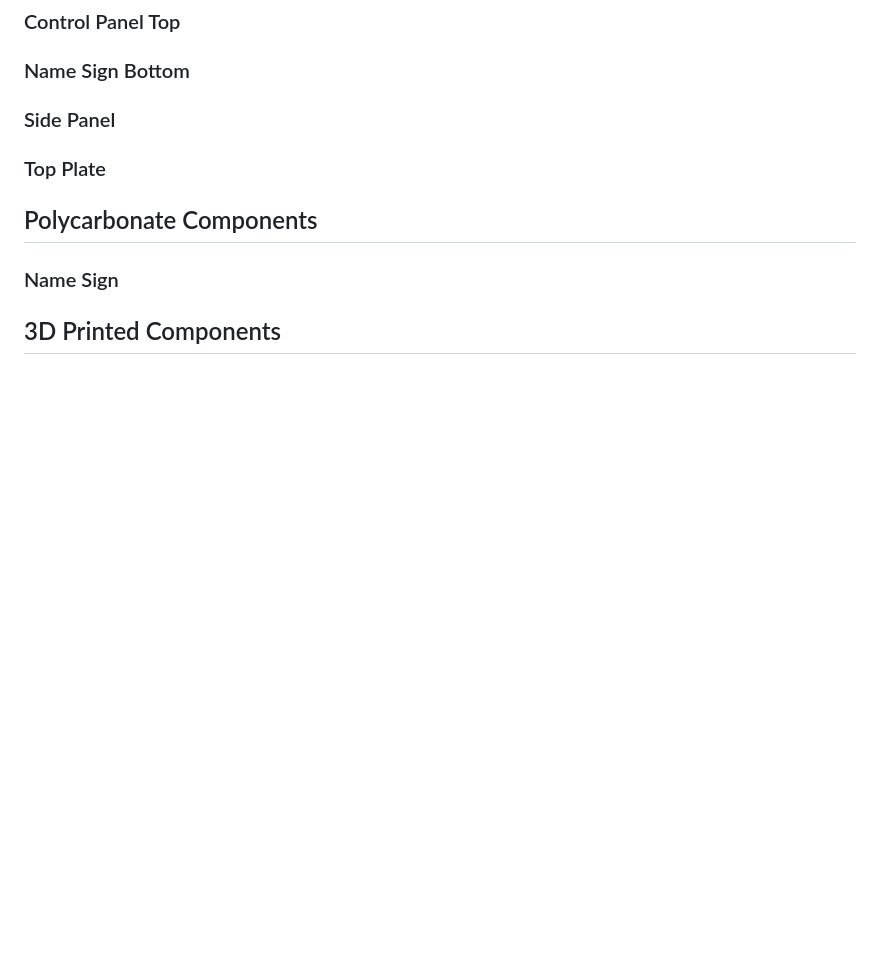
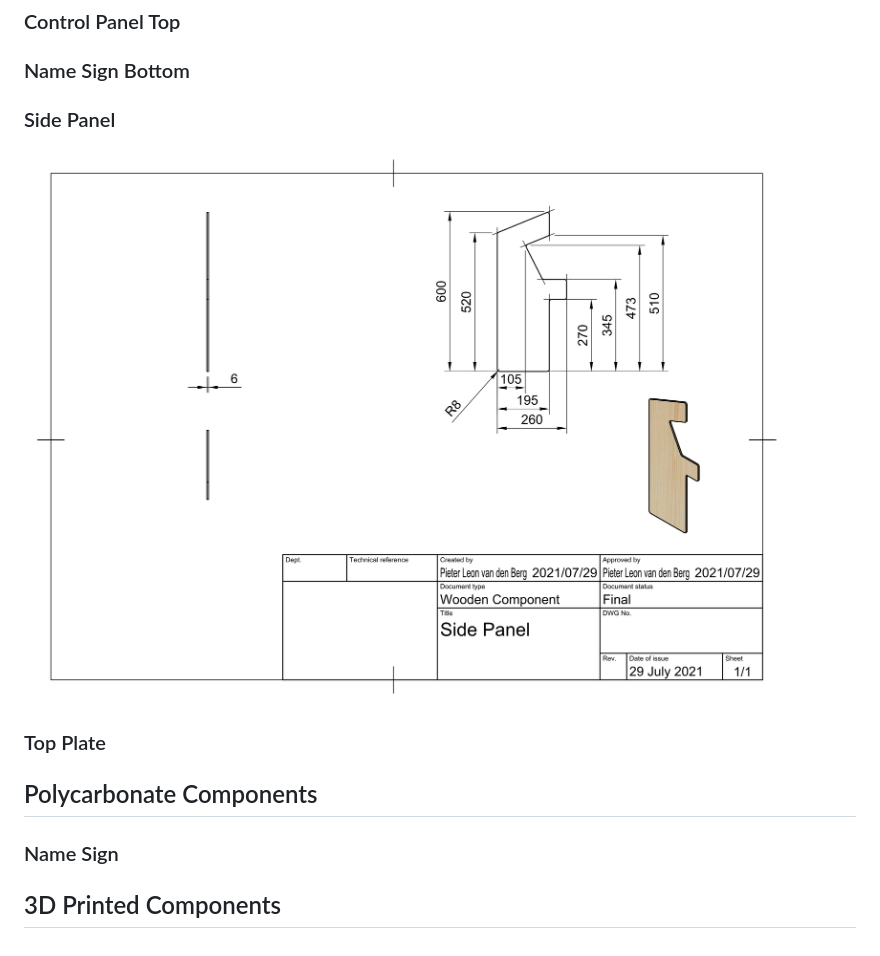
Before and after one commit to pieterberg/Smartie-Sorter, a Markdown page: assets/components/components.md, the part around the change. Rendered like a GitHub page; pictures changed too: assets/components/wooden_components/side_panel.png (added); blank space fills up the shorter version.

Commit message:
Added Side Panel drawing

```diff
--- a/assets/components/components.md
+++ b/assets/components/components.md
@@ -22,6 +22,8 @@
 
 ### Side Panel
 
+![Side Panel](wooden_components/side_panel.png)
+
 ### Top Plate
 
 ## Polycarbonate Components
```
